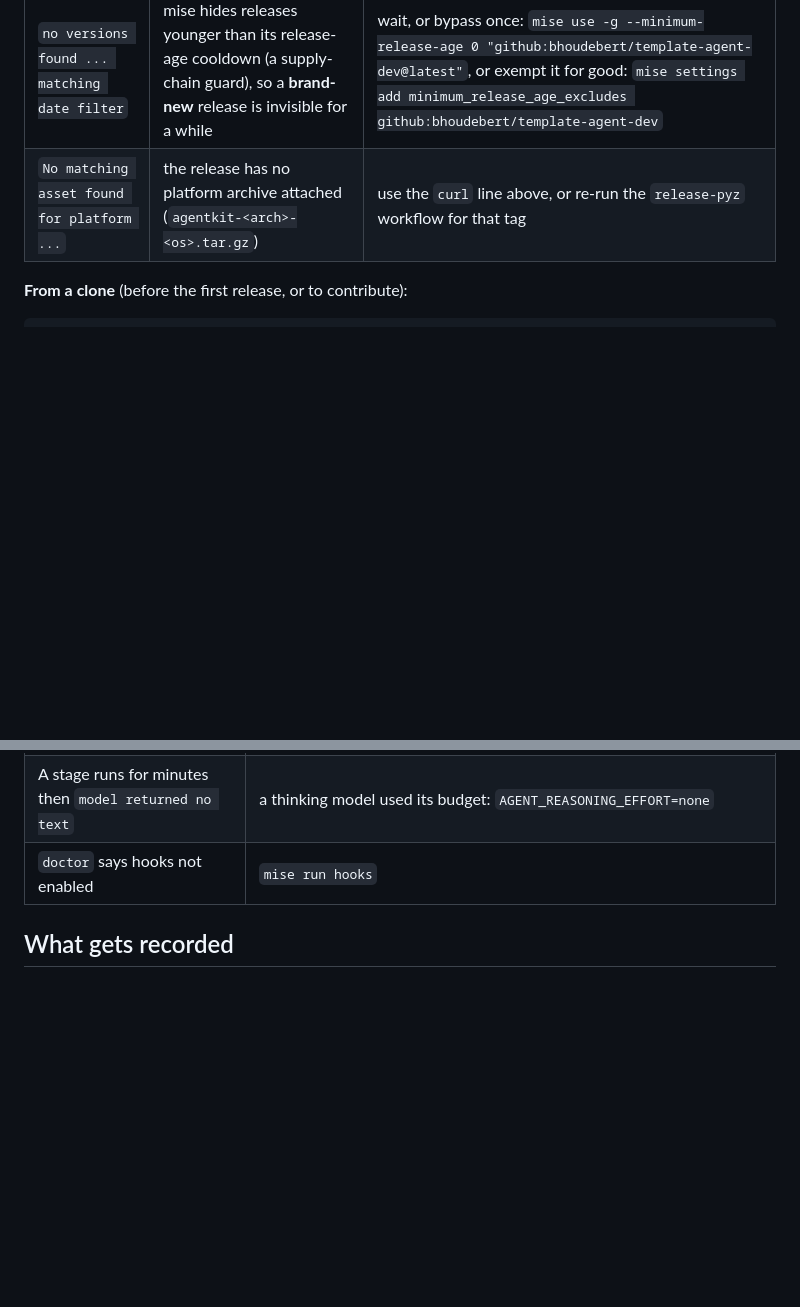
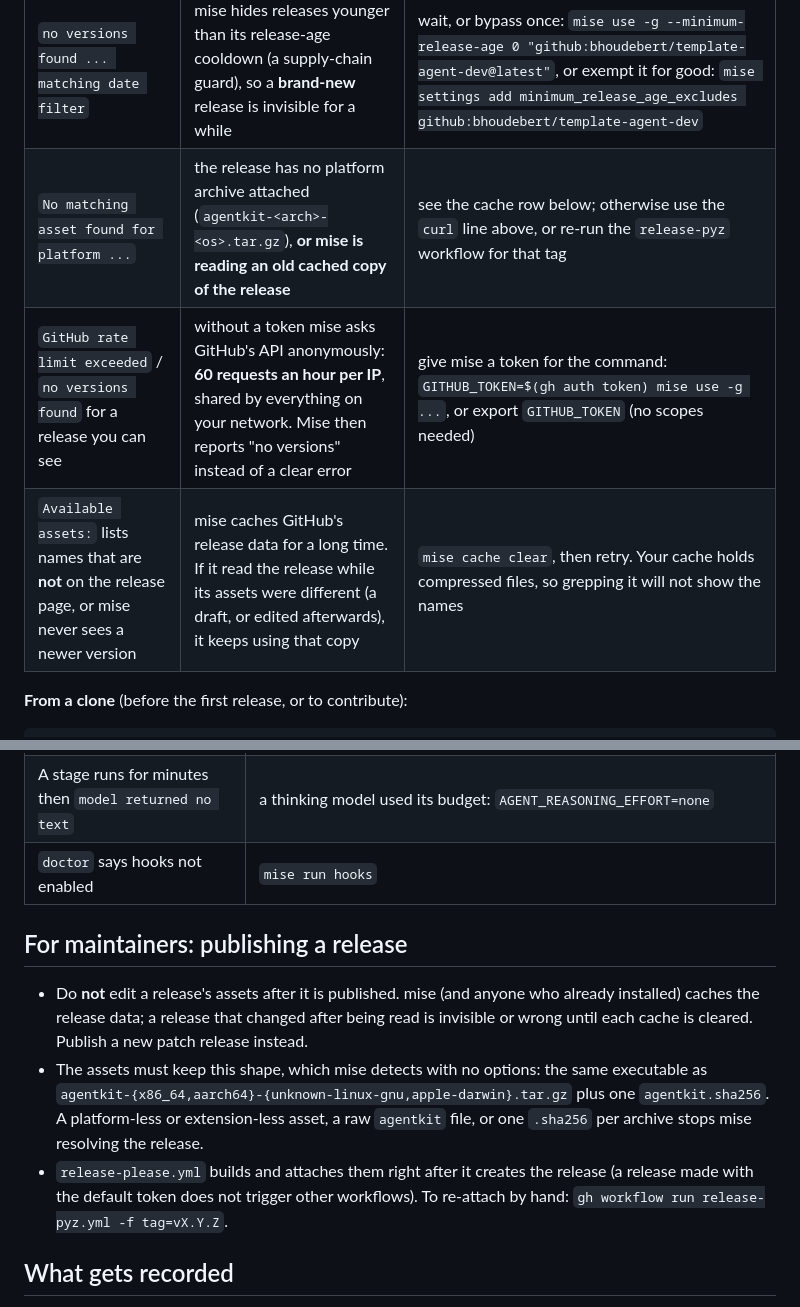
Before and after one commit to bhoudebert/template-agent-dev, a Markdown page: docs/INSTALL.md, 2 parts joined by grey strips. Drawn GitHub-style; blank space fills up the shorter version.

Commit message:
docs(install): mise rate limit, stale release cache, and how to publish a release (#24)
Following the real install on a real machine surfaced three mise behaviours
that all look like "no versions found": unauthenticated GitHub API rate
limit, a long-lived cache of release data read while the release held
different assets, and the release-age cooldown. The install guide now says
how to recognise and fix each, and tells maintainers not to edit a
published release's assets.

```diff
--- a/docs/INSTALL.md
+++ b/docs/INSTALL.md
@@ -58,7 +58,9 @@ Two things can stop that, both from mise, not from the kit:
 | mise says | Why | Do |
 |---|---|---|
 | `no versions found ... matching date filter` | mise hides releases younger than its release-age cooldown (a supply-chain guard), so a **brand-new** release is invisible for a while | wait, or bypass once: `mise use -g --minimum-release-age 0 "github:bhoudebert/template-agent-dev@latest"`, or exempt it for good: `mise settings add minimum_release_age_excludes github:bhoudebert/template-agent-dev` |
-| `No matching asset found for platform ...` | the release has no platform archive attached (`agentkit-<arch>-<os>.tar.gz`) | use the `curl` line above, or re-run the `release-pyz` workflow for that tag |
+| `No matching asset found for platform ...` | the release has no platform archive attached (`agentkit-<arch>-<os>.tar.gz`), **or mise is reading an old cached copy of the release** | see the cache row below; otherwise use the `curl` line above, or re-run the `release-pyz` workflow for that tag |
+| `GitHub rate limit exceeded` / `no versions found` for a release you can see | without a token mise asks GitHub's API anonymously: **60 requests an hour per IP**, shared by everything on your network. Mise then reports "no versions" instead of a clear error | give mise a token for the command: `GITHUB_TOKEN=$(gh auth token) mise use -g ...`, or export `GITHUB_TOKEN` (no scopes needed) |
+| `Available assets:` lists names that are **not** on the release page, or mise never sees a newer version | mise caches GitHub's release data for a long time. If it read the release while its assets were different (a draft, or edited afterwards), it keeps using that copy | `mise cache clear`, then retry. Your cache holds compressed files, so grepping it will not show the names |
 
 **From a clone** (before the first release, or to contribute):
 
@@ -272,6 +274,17 @@ edited (add `--force` to remove edited files too).
 | A stage runs for minutes then `model returned no text` | a thinking model used its budget: `AGENT_REASONING_EFFORT=none` |
 | `doctor` says hooks not enabled | `mise run hooks` |
 
+## For maintainers: publishing a release
+
+- Do **not** edit a release's assets after it is published. mise (and anyone who already installed) caches the
+  release data; a release that changed after being read is invisible or wrong until each cache is cleared.
+  Publish a new patch release instead.
+- The assets must keep this shape, which mise detects with no options: the same executable as
+  `agentkit-{x86_64,aarch64}-{unknown-linux-gnu,apple-darwin}.tar.gz` plus one `agentkit.sha256`. A platform-less
+  or extension-less asset, a raw `agentkit` file, or one `.sha256` per archive stops mise resolving the release.
+- `release-please.yml` builds and attaches them right after it creates the release (a release made with the
+  default token does not trigger other workflows). To re-attach by hand: `gh workflow run release-pyz.yml -f tag=vX.Y.Z`.
+
 ## What gets recorded
 
 `.agentkit/lock.json` (commit it): the kit version, the features, and per file its class and the hash that was
```
